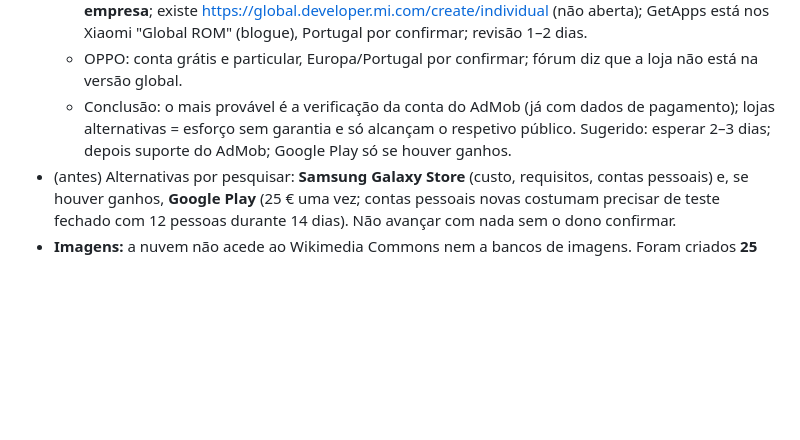
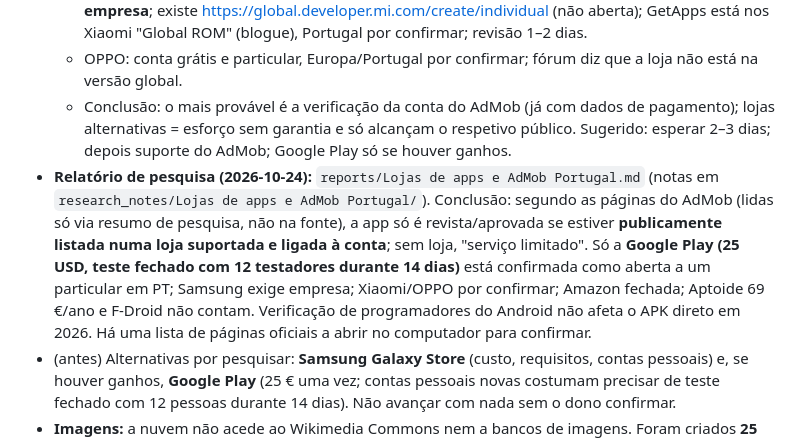
Before and after one commit to joao1295rodrigues/codigo-estrada, a Markdown page: notas/01-ponto-de-situacao.md, the part around the change. Rendered like a GitHub page; blank space fills up the shorter version.

Commit message:
Relatório de pesquisa sobre lojas de apps e AdMob; notas atualizadas

```diff
--- a/notas/01-ponto-de-situacao.md
+++ b/notas/01-ponto-de-situacao.md
@@ -42,6 +42,7 @@
   - Xiaomi GetApps: distribuição grátis por acordo (pode vir a ter taxa); registo documentado só para **empresa**; existe https://global.developer.mi.com/create/individual (não aberta); GetApps está nos Xiaomi "Global ROM" (blogue), Portugal por confirmar; revisão 1–2 dias.
   - OPPO: conta grátis e particular, Europa/Portugal por confirmar; fórum diz que a loja não está na versão global.
   - Conclusão: o mais provável é a verificação da conta do AdMob (já com dados de pagamento); lojas alternativas = esforço sem garantia e só alcançam o respetivo público. Sugerido: esperar 2–3 dias; depois suporte do AdMob; Google Play só se houver ganhos.
+- **Relatório de pesquisa (2026-10-24):** `reports/Lojas de apps e AdMob Portugal.md` (notas em `research_notes/Lojas de apps e AdMob Portugal/`). Conclusão: segundo as páginas do AdMob (lidas só via resumo de pesquisa, não na fonte), a app só é revista/aprovada se estiver **publicamente listada numa loja suportada e ligada à conta**; sem loja, "serviço limitado". Só a **Google Play (25 USD, teste fechado com 12 testadores durante 14 dias)** está confirmada como aberta a um particular em PT; Samsung exige empresa; Xiaomi/OPPO por confirmar; Amazon fechada; Aptoide 69 €/ano e F-Droid não contam. Verificação de programadores do Android não afeta o APK direto em 2026. Há uma lista de páginas oficiais a abrir no computador para confirmar.
 - (antes) Alternativas por pesquisar: **Samsung Galaxy Store** (custo, requisitos, contas pessoais) e, se houver ganhos, **Google Play** (25 € uma vez; contas pessoais novas costumam precisar de teste fechado com 12 pessoas durante 14 dias). Não avançar com nada sem o dono confirmar.
 - **Imagens:** a nuvem não acede ao Wikimedia Commons nem a bancos de imagens. Foram criados **25 sinais desenhados por nós** (SVG, sem terceiros) em `imagens/sinais/` por `scripts/gerar-sinais.mjs`, com licenças e pendentes em `imagens/LICENCAS.md`. Ainda **não estão na app nem no site** (não se mexeu em `app/**`, por isso o APK não recompilou).
 - Falta: descarregar localmente imagens livres com atribuição (Commons) e desenhar os sinais complexos só depois de conferir a imagem oficial.
```
Also changed, not shown: reports/Lojas de apps e AdMob Portugal.md (added, +136 -0 lines).
